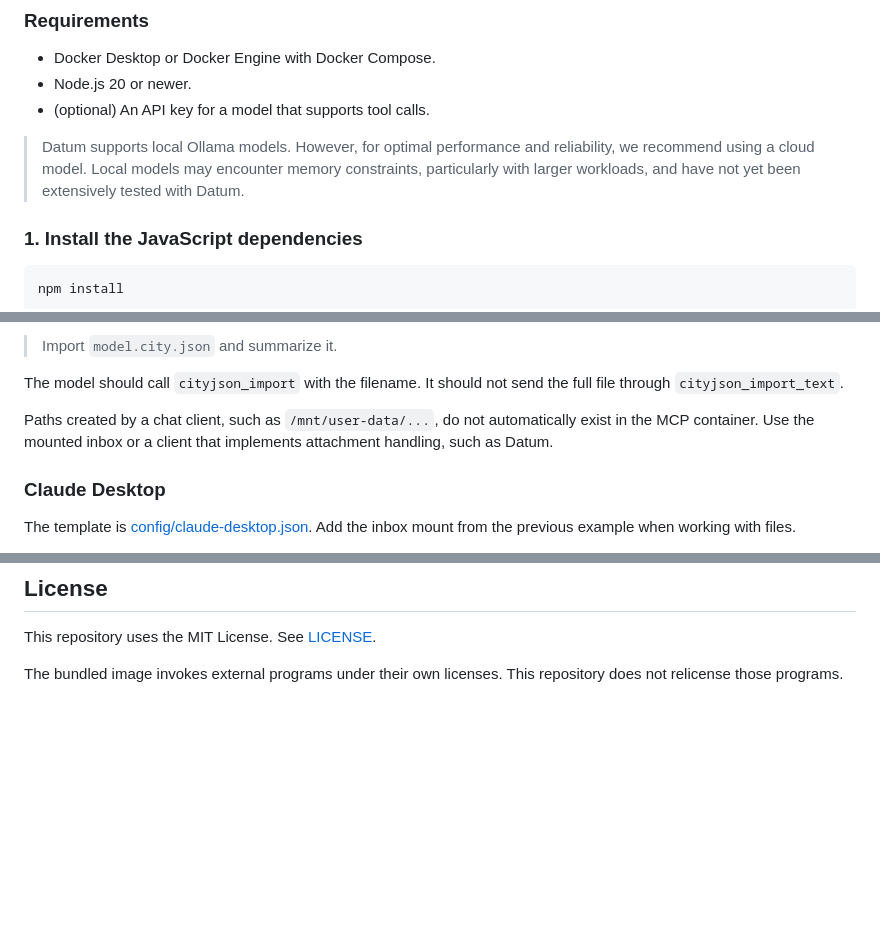
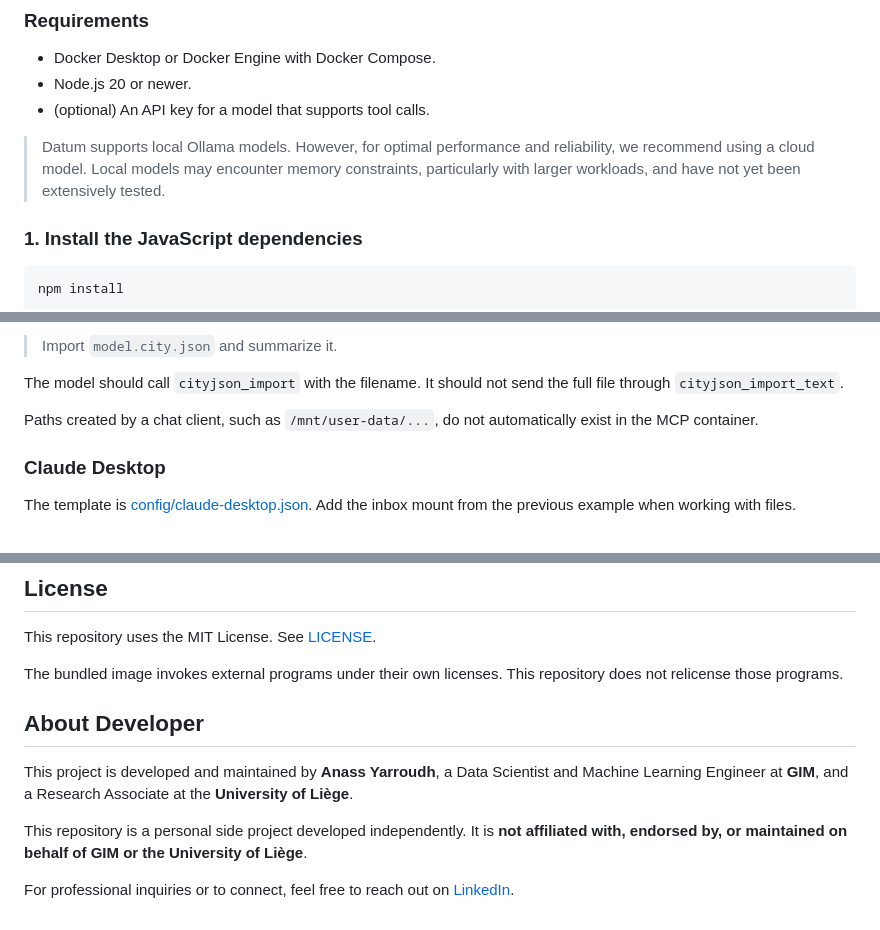
Before and after one commit to Yarroudh/cityjson-mcp, a Markdown page: README.md, 3 parts joined by grey strips. GitHub-like rendering; blank space fills up the shorter version.

```diff
--- a/README.md
+++ b/README.md
@@ -39,7 +39,7 @@ Datum is the official AI client provided with CityJSON MCP toolbox. It accepts C
 - Node.js 20 or newer.
 - (optional) An API key for a model that supports tool calls.
 
-> Datum supports local Ollama models. However, for optimal performance and reliability, we recommend using a cloud model. Local models may encounter memory constraints, particularly with larger workloads, and have not yet been extensively tested with Datum.
+> Datum supports local Ollama models. However, for optimal performance and reliability, we recommend using a cloud model. Local models may encounter memory constraints, particularly with larger workloads, and have not yet been extensively tested.
 
 ### 1. Install the JavaScript dependencies
 
@@ -237,7 +239,7 @@ Place `model.city.json` in the mounted folder, then ask the client:
 
 The model should call `cityjson_import` with the filename. It should not send the full file through `cityjson_import_text`.
 
-Paths created by a chat client, such as `/mnt/user-data/...`, do not automatically exist in the MCP container. Use the mounted inbox or a client that implements attachment handling, such as Datum.
+Paths created by a chat client, such as `/mnt/user-data/...`, do not automatically exist in the MCP container.
 
 ### Claude Desktop
 
@@ -584,3 +586,11 @@ If you use this project in your research, please cite it as follows.
 This repository uses the MIT License. See [LICENSE](LICENSE).
 
 The bundled image invokes external programs under their own licenses. This repository does not relicense those programs.
+
+## About Developer
+
+This project is developed and maintained by **Anass Yarroudh**, a Data Scientist and Machine Learning Engineer at **GIM**, and a Research Associate at the **University of Liège**.
+
+This repository is a personal side project developed independently. It is **not affiliated with, endorsed by, or maintained on behalf of GIM or the University of Liège**.
+
+For professional inquiries or to connect, feel free to reach out on [LinkedIn](https://www.linkedin.com/in/anass-yarroudh/).
```
Also changed, not shown: other parts of README.md (+22 -20 lines).
